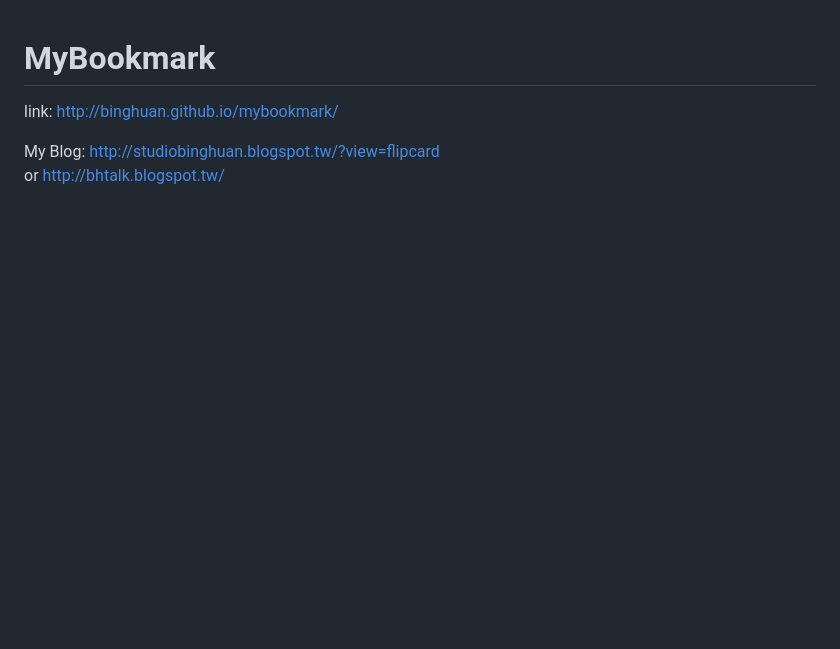
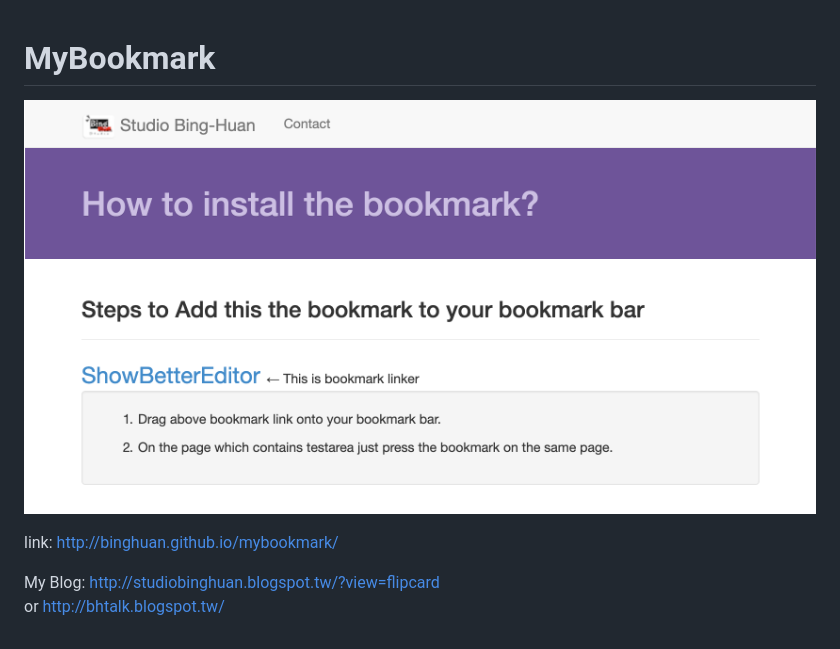
Before and after one commit to binghuan/mybookmark, a Markdown page: README.md, the part around the change. Rendered like a GitHub page; pictures changed too: illustration.png (added); blank space fills up the shorter version.

Commit message:
add image for demo.

```diff
--- a/README.md
+++ b/README.md
@@ -1,5 +1,7 @@
 MyBookmark
 ======
+![](./illustration.png)
+
 <p>
     link: <a href="http://binghuan.github.io/mybookmark/">http://binghuan.github.io/mybookmark/</a>
 </p>
```
